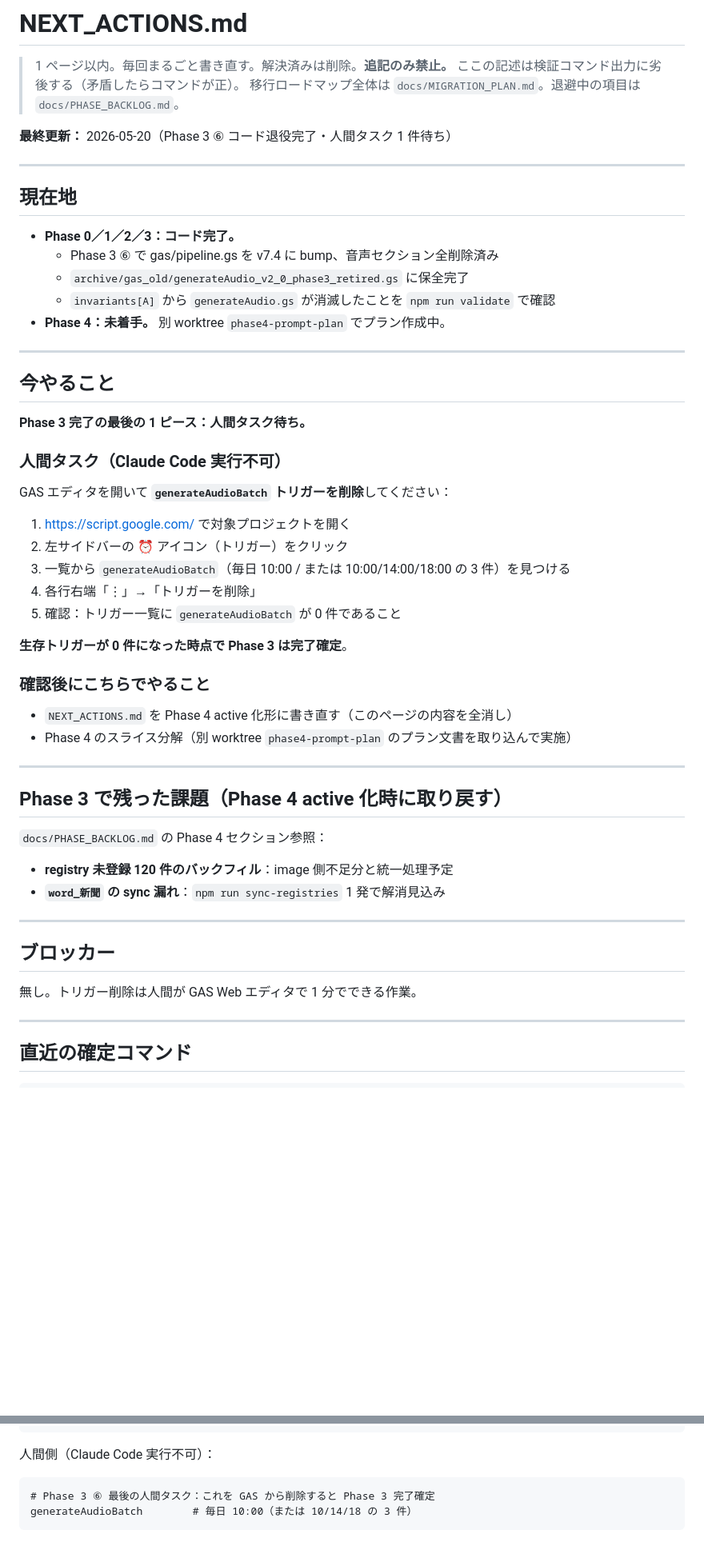
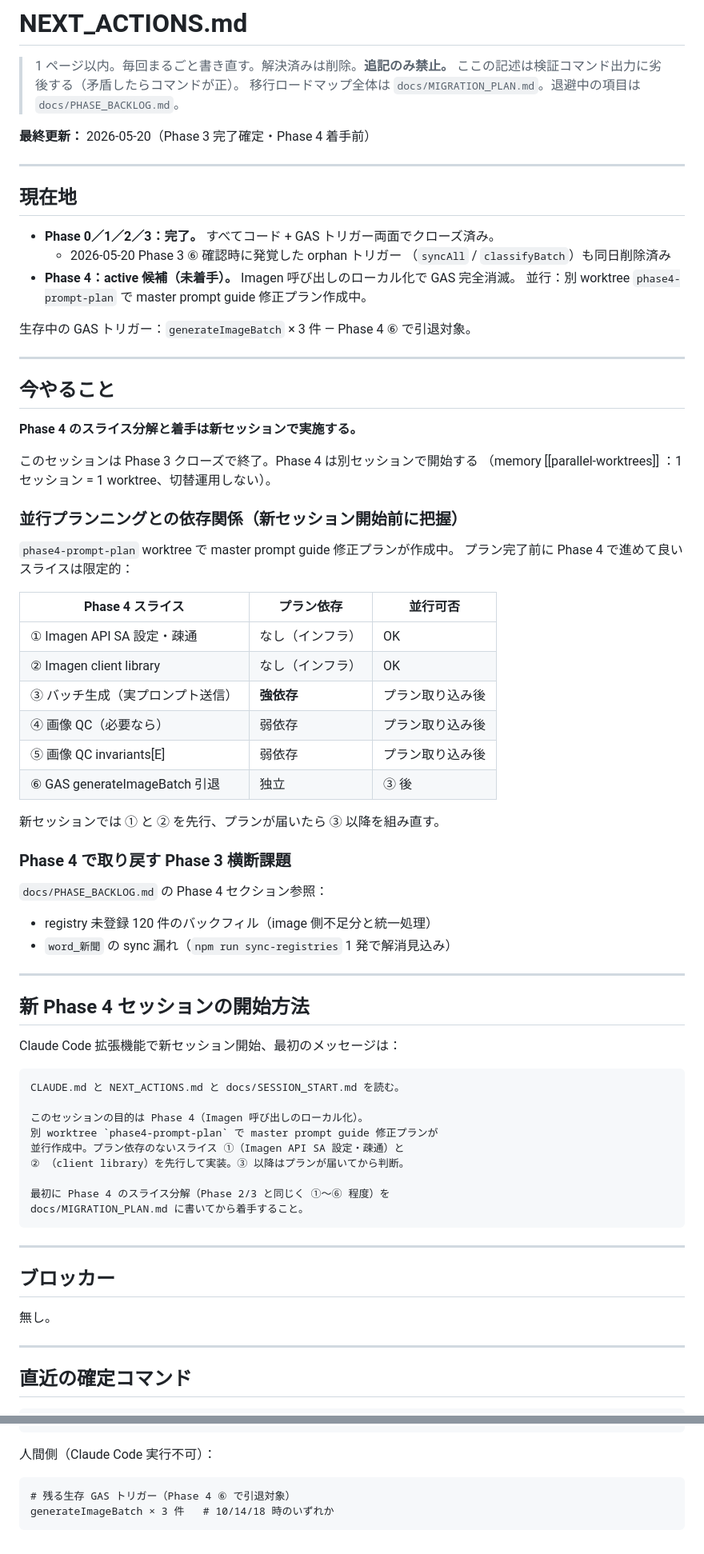
Before and after one commit to popJteacher/japanese-lesson-creator, a Markdown page: NEXT_ACTIONS.md, 2 parts joined by grey strips. Shown at 80% size. Rendered like a GitHub page; blank space fills up the shorter version.

Commit message:
docs: Phase 3 完了確定（syncAll/classifyBatch トリガー人間削除済み）
Phase 3 ⑥ の人間タスク（generateAudioBatch トリガー削除）完了確認時に、
Phase 1/2 の orphan トリガー（classifyBatch エラー率 28.07% / syncAll）も
同時に削除。Phase 1〜3 すべてコード + GAS 両面で完全クローズ。

NEXT_ACTIONS を Phase 4 着手前形に書き換え。並行プランニング
（phase4-prompt-plan worktree）との依存関係を整理し、Phase 4 ①② は
プランと独立して進められることを明示。

memory 追加：Phase 完了宣言時は GAS Triggers パネルを必ず実視確認する
（NEXT_ACTIONS の主張だけを信用しない・orphan が放置されていた前例）。

Co-Authored-By: Claude Opus 4.7 (1M context) <noreply@anthropic.com>

````diff
--- a/NEXT_ACTIONS.md
+++ b/NEXT_ACTIONS.md
@@ -4,54 +4,74 @@
 > ここの記述は検証コマンド出力に劣後する（矛盾したらコマンドが正）。
 > 移行ロードマップ全体は `docs/MIGRATION_PLAN.md`。退避中の項目は `docs/PHASE_BACKLOG.md`。
 
-**最終更新：** 2026-05-20（Phase 3 ⑥ コード退役完了・人間タスク 1 件待ち）
+**最終更新：** 2026-05-20（Phase 3 完了確定・Phase 4 着手前）
 
 ---
 
 ## 現在地
 
-- **Phase 0／1／2／3：コード完了。**
-  - Phase 3 ⑥ で gas/pipeline.gs を v7.4 に bump、音声セクション全削除済み
-  - `archive/gas_old/generateAudio_v2_0_phase3_retired.gs` に保全完了
-  - `invariants[A]` から `generateAudio.gs` が消滅したことを `npm run validate` で確認
-- **Phase 4：未着手。** 別 worktree `phase4-prompt-plan` でプラン作成中。
+- **Phase 0／1／2／3：完了。** すべてコード + GAS トリガー両面でクローズ済み。
+  - 2026-05-20 Phase 3 ⑥ 確認時に発覚した orphan トリガー
+    （`syncAll` / `classifyBatch`）も同日削除済み
+- **Phase 4：active 候補（未着手）。** Imagen 呼び出しのローカル化で GAS 完全消滅。
+  並行：別 worktree `phase4-prompt-plan` で master prompt guide 修正プラン作成中。
+
+生存中の GAS トリガー：`generateImageBatch` × 3 件 — Phase 4 ⑥ で引退対象。
 
 ---
 
 ## 今やること
 
-**Phase 3 完了の最後の 1 ピース：人間タスク待ち。**
+**Phase 4 のスライス分解と着手は新セッションで実施する。**
 
-### 人間タスク（Claude Code 実行不可）
+このセッションは Phase 3 クローズで終了。Phase 4 は別セッションで開始する
+（memory [[parallel-worktrees]] ：1 セッション = 1 worktree、切替運用しない）。
 
-GAS エディタを開いて **`generateAudioBatch` トリガーを削除**してください：
+### 並行プランニングとの依存関係（新セッション開始前に把握）
 
-1. https://script.google.com/ で対象プロジェクトを開く
-2. 左サイドバーの ⏰ アイコン（トリガー）をクリック
-3. 一覧から `generateAudioBatch`（毎日 10:00 / または 10:00/14:00/18:00 の 3 件）を見つける
-4. 各行右端「⋮」→「トリガーを削除」
-5. 確認：トリガー一覧に `generateAudioBatch` が 0 件であること
+`phase4-prompt-plan` worktree で master prompt guide 修正プランが作成中。
+プラン完了前に Phase 4 で進めて良いスライスは限定的：
 
-**生存トリガーが 0 件になった時点で Phase 3 は完了確定**。
+| Phase 4 スライス | プラン依存 | 並行可否 |
+|---|---|---|
+| ① Imagen API SA 設定・疎通 | なし（インフラ） | OK |
+| ② Imagen client library | なし（インフラ） | OK |
+| ③ バッチ生成（実プロンプト送信） | **強依存** | プラン取り込み後 |
+| ④ 画像 QC（必要なら） | 弱依存 | プラン取り込み後 |
+| ⑤ 画像 QC invariants[E] | 弱依存 | プラン取り込み後 |
+| ⑥ GAS generateImageBatch 引退 | 独立 | ③ 後 |
 
-### 確認後にこちらでやること
+新セッションでは ① と ② を先行、プランが届いたら ③ 以降を組み直す。
 
-- `NEXT_ACTIONS.md` を Phase 4 active 化形に書き直す（このページの内容を全消し）
-- Phase 4 のスライス分解（別 worktree `phase4-prompt-plan` のプラン文書を取り込んで実施）
+### Phase 4 で取り戻す Phase 3 横断課題
+
+`docs/PHASE_BACKLOG.md` の Phase 4 セクション参照：
+- registry 未登録 120 件のバックフィル（image 側不足分と統一処理）
+- `word_新聞` の sync 漏れ（`npm run sync-registries` 1 発で解消見込み）
 
 ---
 
-## Phase 3 で残った課題（Phase 4 active 化時に取り戻す）
+## 新 Phase 4 セッションの開始方法
 
-`docs/PHASE_BACKLOG.md` の Phase 4 セクション参照：
-- **registry 未登録 120 件のバックフィル**：image 側不足分と統一処理予定
-- **`word_新聞` の sync 漏れ**：`npm run sync-registries` 1 発で解消見込み
+Claude Code 拡張機能で新セッション開始、最初のメッセージは：
+
+```
+CLAUDE.md と NEXT_ACTIONS.md と docs/SESSION_START.md を読む。
+
+このセッションの目的は Phase 4（Imagen 呼び出しのローカル化）。
+別 worktree `phase4-prompt-plan` で master prompt guide 修正プランが
+並行作成中。プラン依存のないスライス ①（Imagen API SA 設定・疎通）と
+② （client library）を先行して実装。③ 以降はプランが届いてから判断。
+
+最初に Phase 4 のスライス分解（Phase 2/3 と同じく ①〜⑥ 程度）を
+docs/MIGRATION_PLAN.md に書いてから着手すること。
+```
 
 ---
 
 ## ブロッカー
 
-無し。トリガー削除は人間が GAS Web エディタで 1 分でできる作業。
+無し。
 
 ---
 
@@ -74,6 +94,6 @@ npm run classify -- --lesson NN [--verify|--force|--only A,B|--dry-run]
 人間側（Claude Code 実行不可）：
 
 ```
-# Phase 3 ⑥ 最後の人間タスク：これを GAS から削除すると Phase 3 完了確定
-generateAudioBatch        # 毎日 10:00（または 10/14/18 の 3 件）
+# 残る生存 GAS トリガー（Phase 4 ⑥ で引退対象）
+generateImageBatch × 3 件   # 10/14/18 時のいずれか
 ```
````
